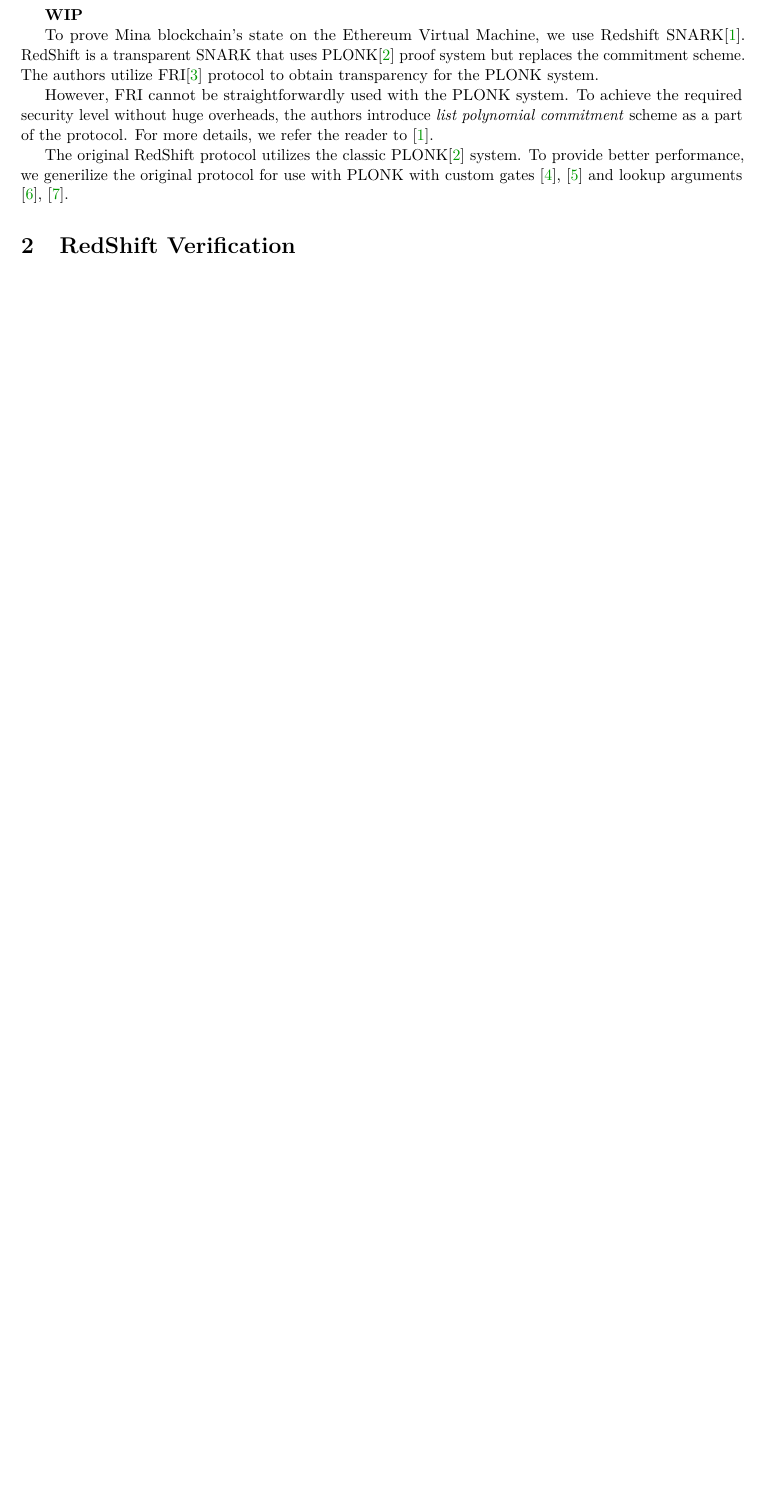
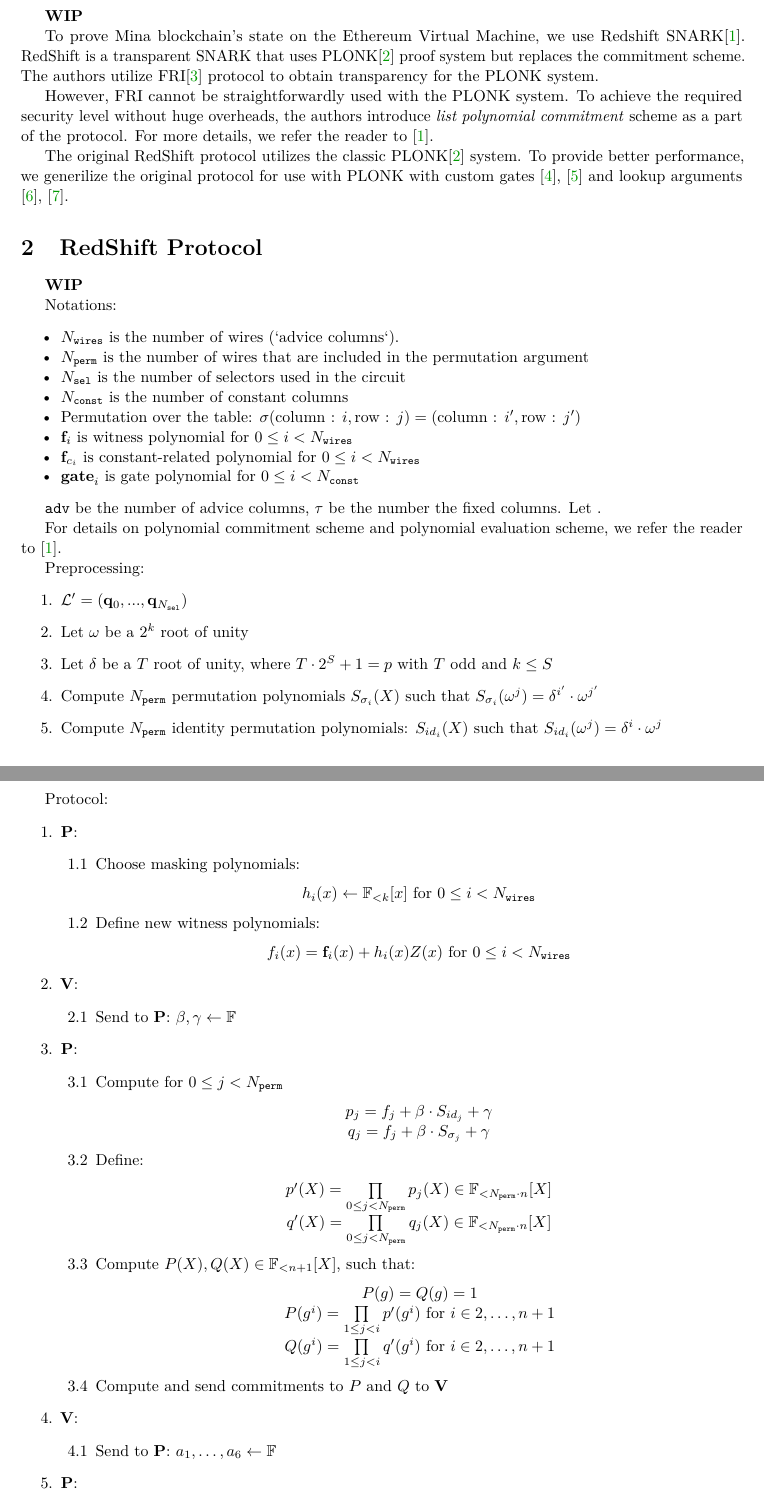
Before and after one commit to NilFoundation/mina-state-proof, a LaTeX document (docs/proof_system/main.tex, which reads docs/proof_system/sections/protocol.tex): part of page 1 of 2 before the commit and two parts of pages 1 and 2 of 3 after it, the two joined at a grey line, cut so that both start at the same text, the shorter picture padded with empty space. Compiled offline with pdfLaTeX.

Commit message:
protocol draft

```diff
--- /dev/null
+++ b/docs/proof_system/sections/protocol.tex
@@ -0,0 +1,74 @@
+\section{RedShift Protocol}
+\label{section:protocol}
+\textbf{WIP}
+
+Notations:
+\begin{itemize}
+	\item $N_{\texttt{wires}}$ is the number of wires (`advice columns`).
+	\item $N_{\texttt{perm}}$ is the number of wires that are included in the permutation argument
+	\item $N_{\texttt{sel}}$ is the number of selectors used in the circuit
+	\item $N_{\texttt{const}}$ is the number of constant columns
+	\item Permutation over the table: $\sigma(\text{column : } i, \text{row : } j) = (\text{column : } i', \text{row : } j')$
+	\item $\textbf{f}_i$ is witness polynomial for $0 \leq i < N_{\texttt{wires}}$
+	\item $\textbf{f}_{c_i}$ is constant-related polynomial for $0 \leq i < N_{\texttt{wires}}$
+	\item $\textbf{gate}_i$ is gate polynomial for $0 \leq i < N_{\texttt{const}}$
+\end{itemize}
+
+ $\texttt{adv}$ be the number of advice columns, $\tau$ be the number the fixed columns.
+Let .
+
+For details on polynomial commitment scheme and polynomial evaluation scheme, we refer the reader to \cite{cryptoeprint:2019:1400}.
+
+Preprocessing:
+\begin{enumerate}
+	\item $\mathcal{L}' = (\textbf{q}_{0}, ..., \textbf{q}_{N_{\texttt{sel}}})$
+	\item Let $\omega$ be a $2^k$ root of unity
+	\item Let $\delta$ be a $T$ root of unity, where $T \cdot 2^S + 1 = p$ with $T$ odd and $k \leq S$
+	\item Compute $N_{\texttt{perm}}$ permutation polynomials $S_{\sigma_i}(X)$ such that $S_{\sigma_i}(\omega^j) = \delta^{i'} \cdot \omega^{j'}$
+	\item Compute $N_{\texttt{perm}}$ identity permutation polynomials: $S_{id_i}(X)$ such that $S_{id_i}(\omega^j) = \delta^i \cdot \omega^j$
+\end{enumerate}
+
+Protocol:
+\begin{enumerate}
+	\item \textbf{P}:
+	\begin{enumerate}
+		\item Choose masking polynomials:
+		\begin{center}
+			$h_i(x) \leftarrow \mathbb{F}_{<k}[x]$ for $0 \leq i < N_{\texttt{wires}}$
+		\end{center}
+		\item Define new witness polynomials:
+		\begin{center}
+			$f_i(x) = \textbf{f}_{i}(x) + h_i(x)Z(x)$ for $0 \leq i < N_{\texttt{wires}}$
+		\end{center}
+	\end{enumerate}
+	\item \textbf{V}:
+	\begin{enumerate}
+		\item Send to \textbf{P}: $\beta, \gamma \leftarrow \mathbb{F}$
+	\end{enumerate}
+	\item \textbf{P}:
+	\begin{enumerate}
+		\item Compute for $0 \leq j < N_{\texttt{perm}}$
+		\begin{center}
+			$p_j = f_j + \beta \cdot S_{id_j} + \gamma$ \\
+			$q_j = f_j + \beta \cdot S_{\sigma_j} + \gamma$
+		\end{center}
+		\item Define:
+		\begin{center}
+			$p'(X) = \prod\limits_{0 \leq j < N_{\texttt{perm}}} p_j(X) \in \mathbb{F}_{<N_{\texttt{perm}} \cdot n}[X]$ \\
+			$q'(X) = \prod\limits_{0 \leq j < N_{\texttt{perm}}} q_j(X) \in \mathbb{F}_{<N_{\texttt{perm}} \cdot n}[X]$
+		\end{center}
+		\item Compute $P(X), Q(X) \in \mathbb{F}_{<n+1}[X]$, such that:
+		\begin{center}
+			$P(g) = Q(g) = 1$ \\
+			$P(g^i) = \prod\limits_{1 \leq j < i}p'(g^i)$ for $i \in {2, \dots, n + 1}$ \\
+			$Q(g^i) = \prod\limits_{1 \leq j < i}q'(g^i)$ for $i \in {2, \dots, n + 1}$ \\
+		\end{center}
+		\item Compute and send commitments to $P$ and $Q$ to \textbf{V}
+	\end{enumerate}
+	\item \textbf{V}:
+	\begin{enumerate}
+		\item Send to \textbf{P}: $a_1, \dots, a_6 \leftarrow \mathbb{F}$
+	\end{enumerate}
+	\item \textbf{P}:
+	\begin{enumerate}
+		\item Define polynomials ($F_1, \dots, F_5$ - copy-satisfability):
@@ -0,0 +103,3 @@
+		\end{center}
+	\end{enumerate}
+\end{enumerate}
```
Also changed, not shown: docs/proof_system/main.tex (+2 -0 lines), docs/proof_system/sections/optimizations.tex (added, +3 -0 lines), docs/proof_system/main.pdf, docs/proof_system/sections/protocol.tex (28 more changed lines).
